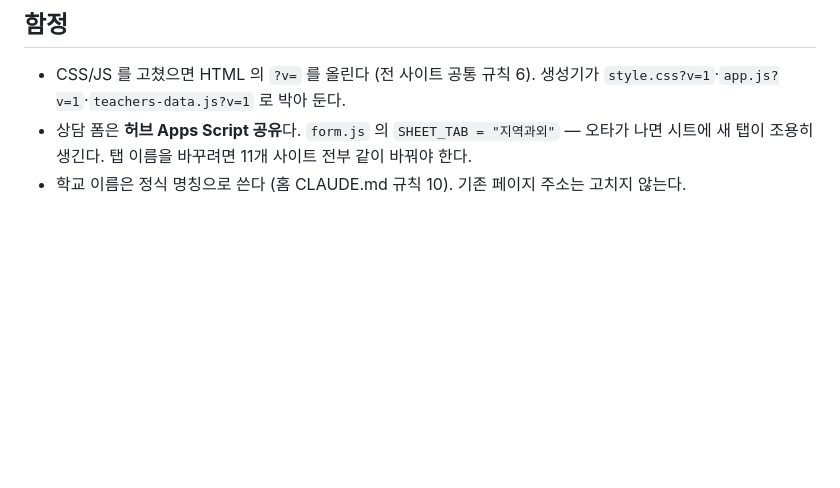
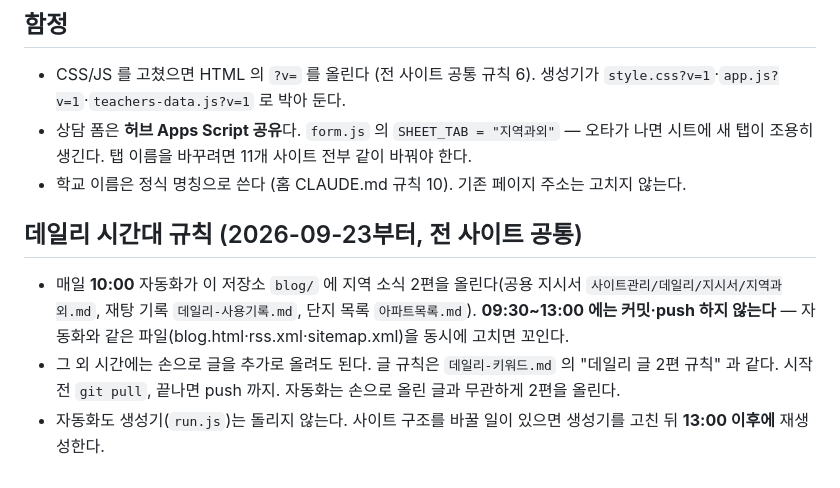
Before and after one commit to x26589334-cpu/taebaek-tutoring, a Markdown page: CLAUDE.md, the part around the change. Rendered like a GitHub page; blank space fills up the shorter version.

Commit message:
CLAUDE.md: 데일리 시간대 규칙 — 손 커밋 금지 09:30~13:00 으로 30분 연장(자동화 20곳 확대, 2026-09-22 사용자 결정)
Co-Authored-By: Claude Fable 5.1 <noreply@anthropic.com>

```diff
--- a/CLAUDE.md
+++ b/CLAUDE.md
@@ -45,3 +45,8 @@
 - CSS/JS 를 고쳤으면 HTML 의 `?v=` 를 올린다 (전 사이트 공통 규칙 6). 생성기가 `style.css?v=1`·`app.js?v=1`·`teachers-data.js?v=1` 로 박아 둔다.
 - 상담 폼은 **허브 Apps Script 공유**다. `form.js` 의 `SHEET_TAB = "지역과외"` — 오타가 나면 시트에 새 탭이 조용히 생긴다. 탭 이름을 바꾸려면 11개 사이트 전부 같이 바꿔야 한다.
 - 학교 이름은 정식 명칭으로 쓴다 (홈 CLAUDE.md 규칙 10). 기존 페이지 주소는 고치지 않는다.
+
+## 데일리 시간대 규칙 (2026-09-23부터, 전 사이트 공통)
+- 매일 **10:00** 자동화가 이 저장소 `blog/` 에 지역 소식 2편을 올린다(공용 지시서 `사이트관리/데일리/지시서/지역과외.md`, 재탕 기록 `데일리-사용기록.md`, 단지 목록 `아파트목록.md`). **09:30~13:00 에는 커밋·push 하지 않는다** — 자동화와 같은 파일(blog.html·rss.xml·sitemap.xml)을 동시에 고치면 꼬인다.
+- 그 외 시간에는 손으로 글을 추가로 올려도 된다. 글 규칙은 `데일리-키워드.md` 의 "데일리 글 2편 규칙" 과 같다. 시작 전 `git pull`, 끝나면 push 까지. 자동화는 손으로 올린 글과 무관하게 2편을 올린다.
+- 자동화도 생성기(`run.js`)는 돌리지 않는다. 사이트 구조를 바꿀 일이 있으면 생성기를 고친 뒤 **13:00 이후에** 재생성한다.
```
